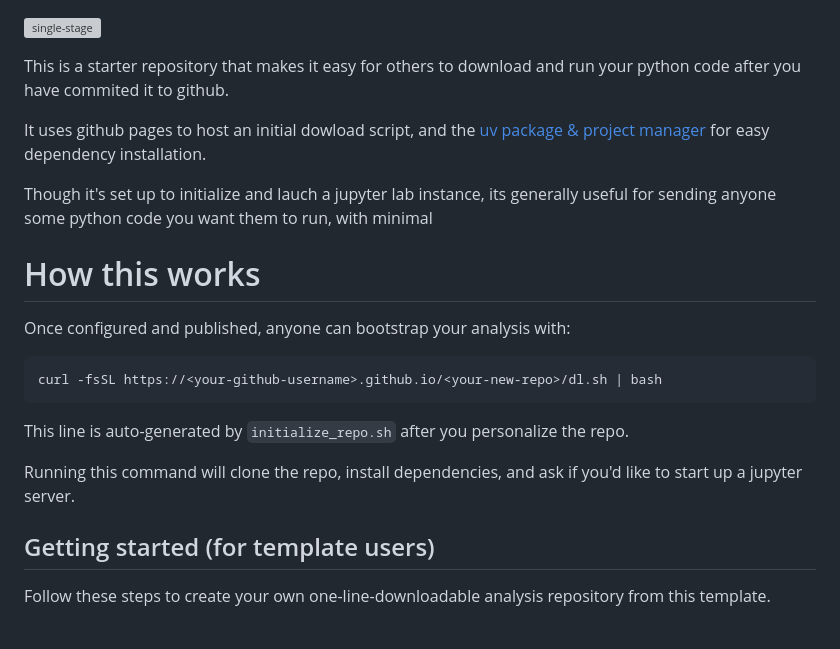
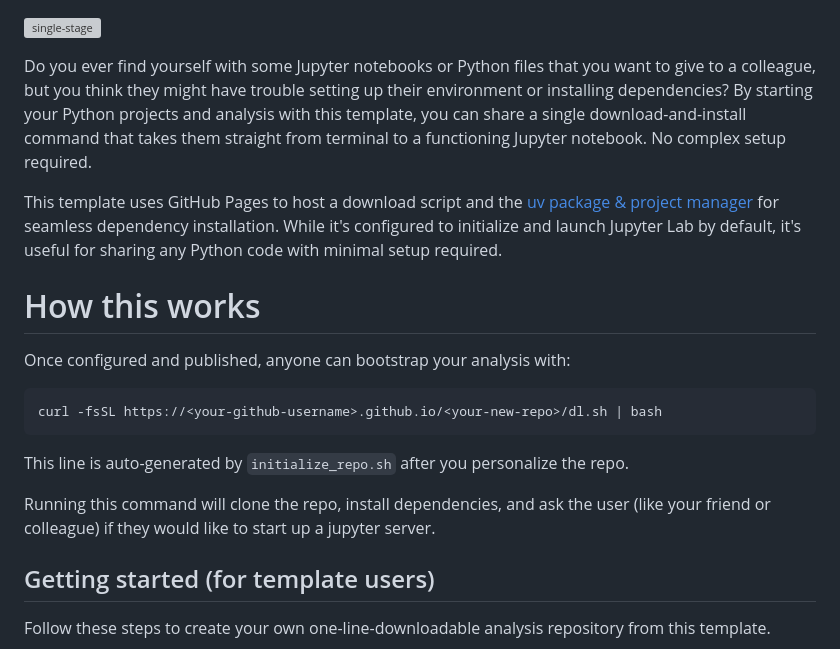
Before and after one commit to sansseriff/single-stage-to-jupyter, a Markdown page: README.md, the part around the change. GitHub-like rendering; grey boxes are pictures that could not be loaded.

Commit message:
more reamdme updates

```diff
--- a/README.md
+++ b/README.md
@@ -1,10 +1,8 @@
 ![single-stage](./dl-util/template_images/single-stage.png)
 
-This is a starter repository that makes it easy for others to download and run your python code after you have commited it to github.
+Do you ever find yourself with some Jupyter notebooks or Python files that you want to give to a colleague, but you think they might have trouble setting up their environment or installing dependencies? By starting your Python projects and analysis with this template, you can share a single download-and-install command that takes them straight from terminal to a functioning Jupyter notebook. No complex setup required.
 
-It uses github pages to host an initial dowload script, and the [uv package & project manager](https://docs.astral.sh/uv/) for easy dependency installation.
-
-Though it's set up to initialize and lauch a jupyter lab instance, its generally useful for sending anyone some python code you want them to run, with minimal
+This template uses GitHub Pages to host a download script and the [uv package & project manager](https://docs.astral.sh/uv/) for seamless dependency installation. While it's configured to initialize and launch Jupyter Lab by default, it's useful for sharing any Python code with minimal setup required.
 
 # How this works
 
@@ -16,7 +14,7 @@ Once configured and published, anyone can bootstrap your analysis with:
 
 This line is auto-generated by `initialize_repo.sh` after you personalize the repo.
 
-Running this command will clone the repo, install dependencies, and ask if you'd like to start up a jupyter server.
+Running this command will clone the repo, install dependencies, and ask the user (like your friend or colleague) if they would like to start up a jupyter server.
 
 <!-- QUICK_INSTALL_END -->
 
```
